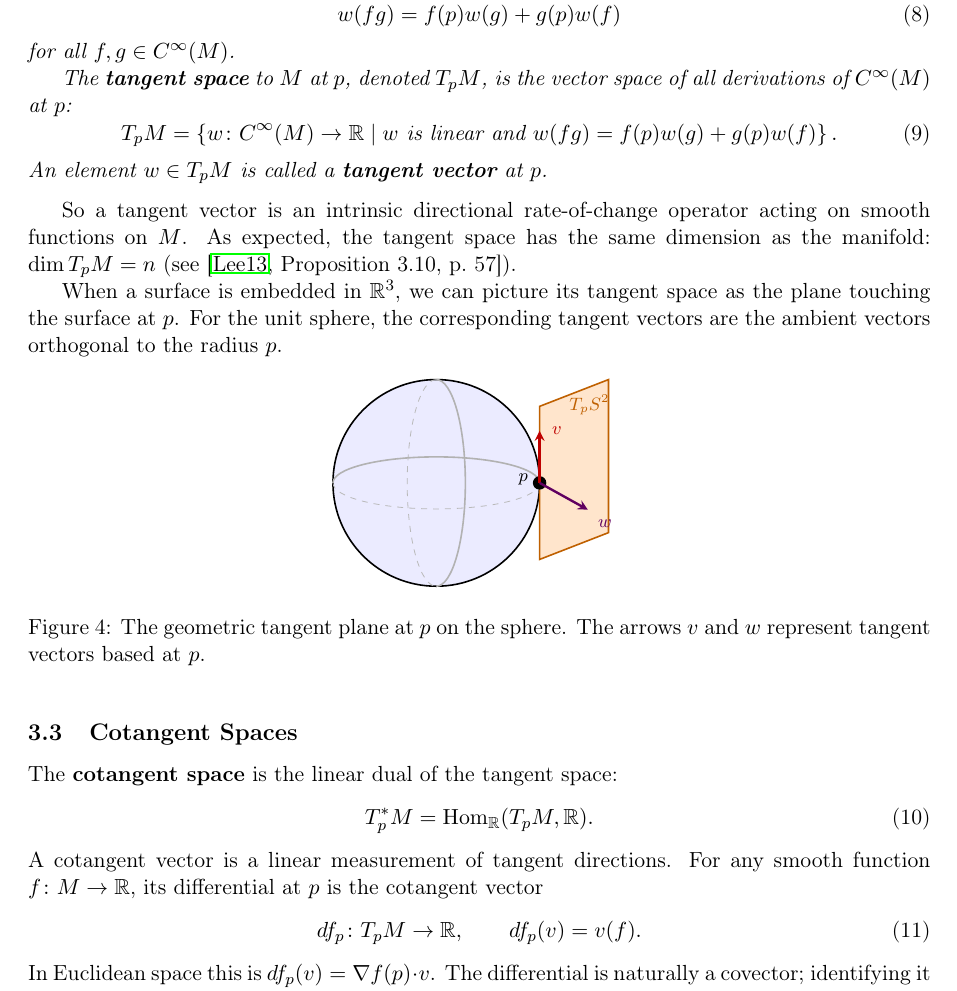
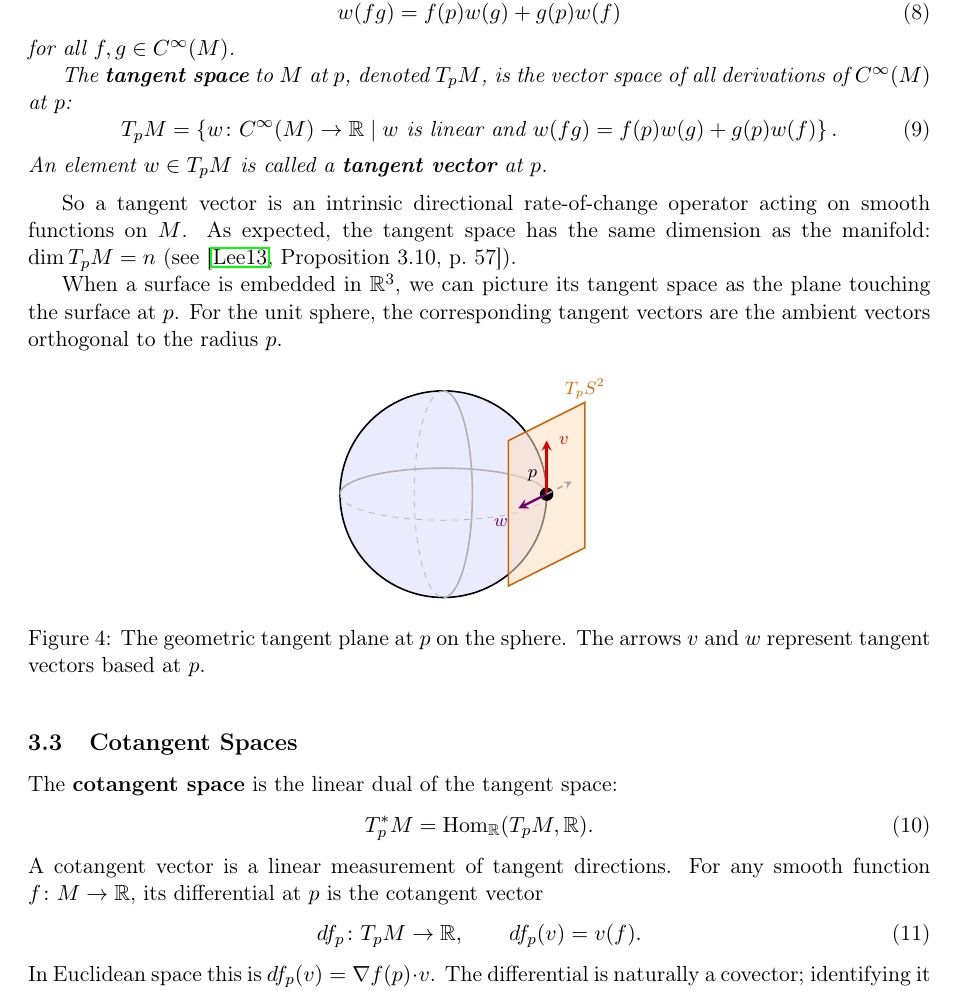
Before and after one commit to Alex222222222222/ManifoldsTalk, a LaTeX paper (manuscript/main.tex, which reads figures/sphere_tangent.tex): part of page 5 of 6, cut so that both start at the same text. Compiled offline with pdfLaTeX.

Commit message:
Center tangent plane on point p so it extends to both sides of the point

```diff
--- a/figures/sphere_tangent.tex
+++ b/figures/sphere_tangent.tex
@@ -6,16 +6,24 @@
   \draw[dashed, gray!55] (-3.15,0) arc (180:360:1.35 and 0.34);
   \draw[thick, gray!60] (-0.45,0) arc (0:180:1.35 and 0.34);
 
-  % A projected piece of the tangent plane through p
-  \filldraw[fill=orange!20, draw=orange!75!black, thick]
-    (-0.45,-1.0) -- (-0.45,1.0) -- (0.45,1.35) -- (0.45,-0.65) -- cycle;
-  \node[font=\footnotesize, text=orange!75!black] at (0.2,1.02) {$T_pS^2$};
+  % Tangent plane at p=(-0.45,0), properly centered at p so it extends to the left and right
+  % Directions in the plane: v_up = (0, 0.95), v_depth = (0.5, 0.25)
+  % Corners: p - v_depth - v_up, p - v_depth + v_up, p + v_depth + v_up, p + v_depth - v_up
+  \filldraw[fill=orange!25, fill opacity=0.55, draw=orange!80!black, thick]
+    (-0.95,-1.20) -- (-0.95,0.70) -- (0.05,1.20) -- (0.05,-0.70) -- cycle;
+  \node[font=\footnotesize, text=orange!85!black] at (0.05,1.38) {$T_pS^2$};
 
-  % Tangent point and two tangent vectors based at p
+  % Tangent point p
   \fill (-0.45,0) circle (2.5pt);
-  \node[left=2pt, font=\footnotesize] at (-0.45,0.05) {$p$};
-  \draw[->, very thick, red!75!black] (-0.45,0) -- (-0.45,0.68)
+  \node[above left=1pt, font=\footnotesize] at (-0.45,0.05) {$p$};
+
+  % Two tangent vectors based at p lying in the plane
+  % v points upward
+  \draw[->, very thick, red!85!black] (-0.45,0) -- (-0.45,0.70)
     node[right=2pt, font=\footnotesize] {$v$};
-  \draw[->, very thick, violet!75!black] (-0.45,0) -- (0.18,-0.35)
-    node[below right=1pt, font=\footnotesize] {$w$};
+  % w points into the front-left portion of the tangent plane (crossing to the LHS of p)
+  \draw[->, very thick, violet!85!black] (-0.45,0) -- (-0.82,-0.185)
+    node[below left=1pt, font=\footnotesize] {$w$};
+  % u points into the back-right portion of the tangent plane
+  \draw[->, thick, dashed, gray!70] (-0.45,0) -- (-0.12,0.165);
 \end{tikzpicture}
```
